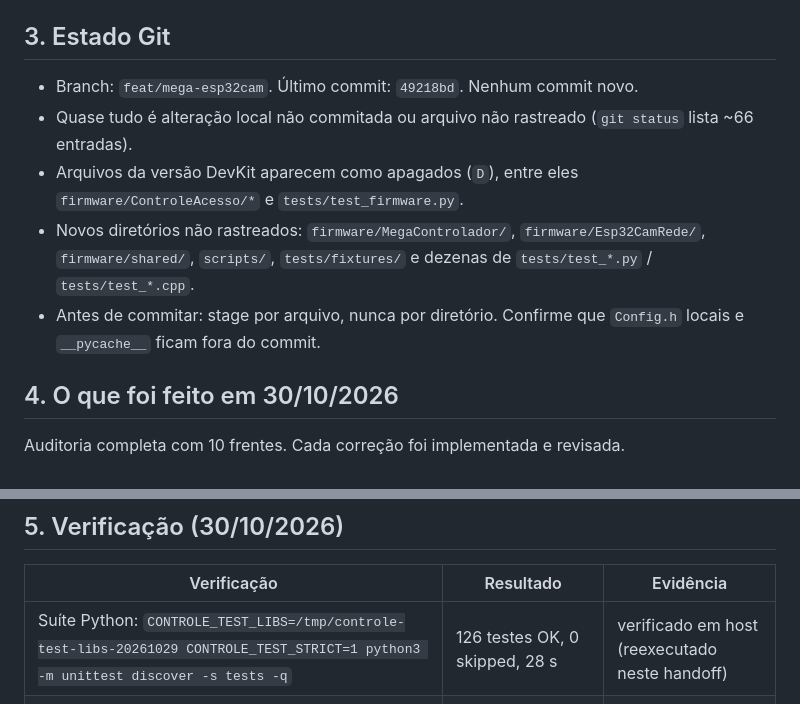
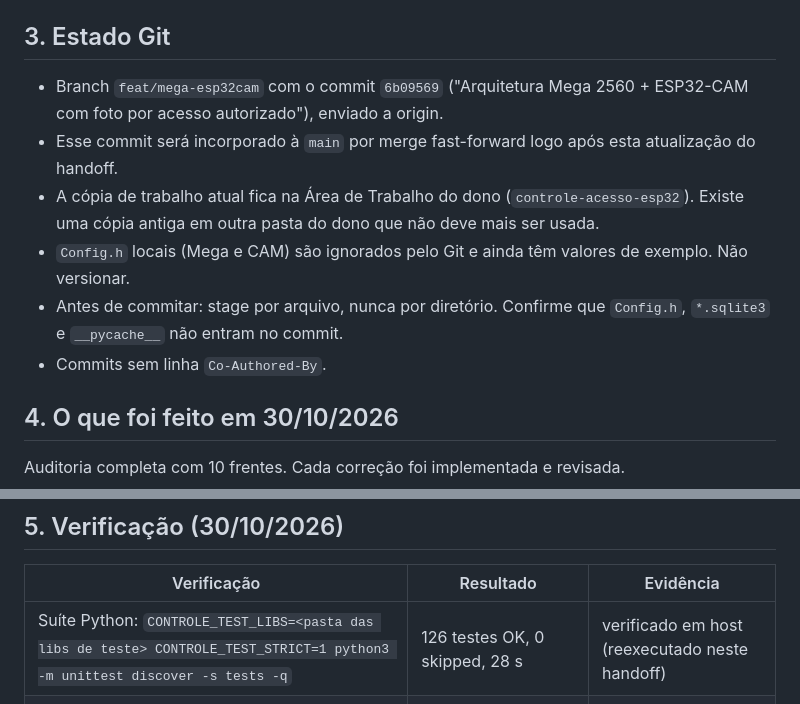
Before and after one commit to marceloxreis/sistema-embarcados, a Markdown page: docs/HANDOFF.md, 2 parts joined by grey strips. Drawn GitHub-style.

```diff
--- a/docs/HANDOFF.md
+++ b/docs/HANDOFF.md
@@ -31,16 +31,18 @@ A versão ESP32 DevKit foi removida em 30/10/2026; é recuperável pelo commit
 
 ## 3. Estado Git
 
-- Branch: `feat/mega-esp32cam`. Último commit: `49218bd`. Nenhum commit novo.
-- Quase tudo é alteração local não commitada ou arquivo não rastreado
-  (`git status` lista ~66 entradas).
-- Arquivos da versão DevKit aparecem como apagados (`D`), entre eles
-  `firmware/ControleAcesso/*` e `tests/test_firmware.py`.
-- Novos diretórios não rastreados: `firmware/MegaControlador/`,
-  `firmware/Esp32CamRede/`, `firmware/shared/`, `scripts/`, `tests/fixtures/`
-  e dezenas de `tests/test_*.py` / `tests/test_*.cpp`.
+- Branch `feat/mega-esp32cam` com o commit `6b09569` ("Arquitetura Mega 2560 +
+  ESP32-CAM com foto por acesso autorizado"), enviado a origin.
+- Esse commit será incorporado à `main` por merge fast-forward logo após esta
+  atualização do handoff.
+- A cópia de trabalho atual fica na Área de Trabalho do dono
+  (`controle-acesso-esp32`). Existe uma cópia antiga em outra pasta do dono que
+  não deve mais ser usada.
+- `Config.h` locais (Mega e CAM) são ignorados pelo Git e ainda têm valores de
+  exemplo. Não versionar.
 - Antes de commitar: stage por arquivo, nunca por diretório. Confirme que
-  `Config.h` locais e `__pycache__` ficam fora do commit.
+  `Config.h`, `*.sqlite3` e `__pycache__` não entram no commit.
+- Commits sem linha `Co-Authored-By`.
 
 ## 4. O que foi feito em 30/10/2026
 
@@ -88,7 +90,7 @@ Auditoria completa com 10 frentes. Cada correção foi implementada e revisada.
 
 | Verificação | Resultado | Evidência |
 |---|---|---|
-| Suíte Python: `CONTROLE_TEST_LIBS=/tmp/controle-test-libs-20261029 CONTROLE_TEST_STRICT=1 python3 -m unittest discover -s tests -q` | 126 testes OK, 0 skipped, 28 s | verificado em host (reexecutado neste handoff) |
+| Suíte Python: `CONTROLE_TEST_LIBS=<pasta das libs de teste> CONTROLE_TEST_STRICT=1 python3 -m unittest discover -s tests -q` | 126 testes OK, 0 skipped, 28 s | verificado em host (reexecutado neste handoff) |
 | Mega `arduino:avr:mega` | 38996 B de flash, 4510 B de SRAM global, sem avisos | compilado, container Linux local |
 | CAM `esp32:esp32:esp32cam` | 1055069 B de flash, 60608 B de RAM global | compilado |
 | `node --check` do painel | OK | verificado em host |
```
Also changed, not shown: other parts of docs/HANDOFF.md (+61 -13 lines).
